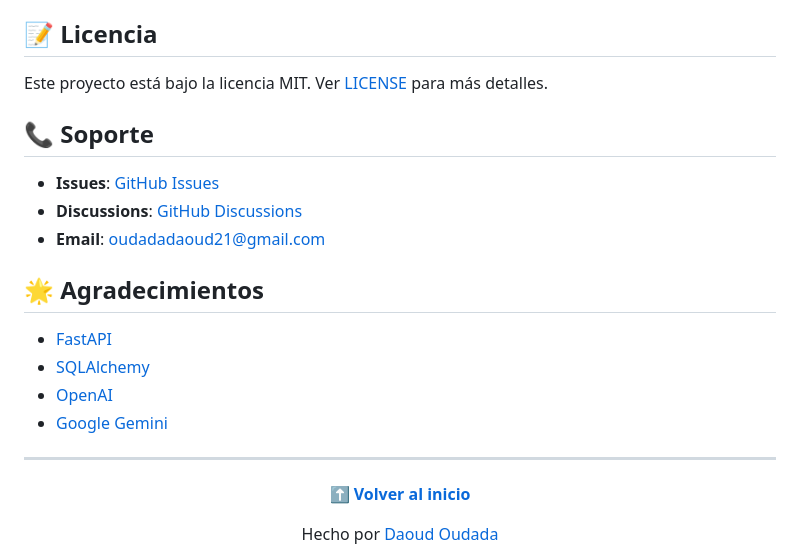
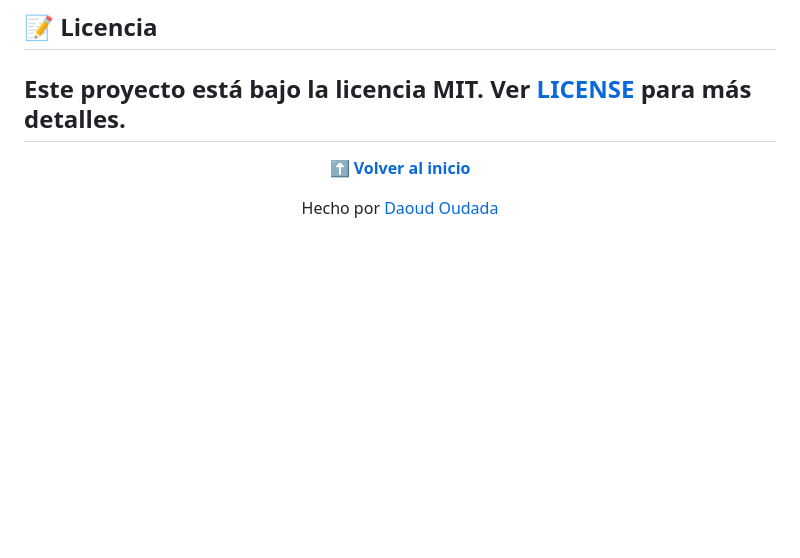
Before and after one commit to daoudoudada/Chatboot, a Markdown page: README.md, the part around the change. Rendered like a GitHub page; blank space fills up the shorter version.

Commit message:
Remove support and acknowledgments sections
Removed support and acknowledgments sections from README.

```diff
--- a/README.md
+++ b/README.md
@@ -363,20 +363,6 @@ git push origin mi-feature
 ## 📝 Licencia
 
 Este proyecto está bajo la licencia MIT. Ver [LICENSE](LICENSE) para más detalles.
-
-## 📞 Soporte
-
-- **Issues**: [GitHub Issues](https://github.com/daoudoudada/ai-chatbot-app/issues)
-- **Discussions**: [GitHub Discussions](https://github.com/daoudoudada/ai-chatbot-app/discussions)
-- **Email**: oudadadaoud21@gmail.com
-
-## 🌟 Agradecimientos
-
-- [FastAPI](https://fastapi.tiangolo.com/)
-- [SQLAlchemy](https://www.sqlalchemy.org/)
-- [OpenAI](https://openai.com/)
-- [Google Gemini](https://ai.google.dev/)
-
 ---
 
 <div align="center">
```
